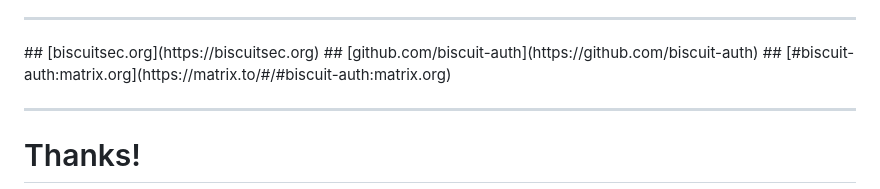
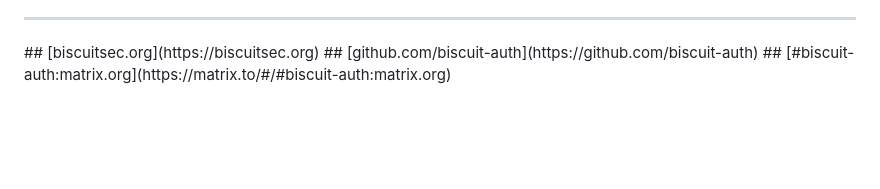
Before and after one commit to divarvel/dist-auth-talk, a Markdown page: slides.md, the part around the change. GitHub-like rendering; blank space fills up the shorter version.

Commit message:
no thanks

```diff
--- a/slides.md
+++ b/slides.md
@@ -816,10 +816,6 @@ the auth service is called once and then services are accessed directly
 ## [#biscuit-auth:matrix.org](https://matrix.to/#/#biscuit-auth:matrix.org)
 </div>
 
----
-
-# Thanks!
-
 <!--
 
 ---
```
